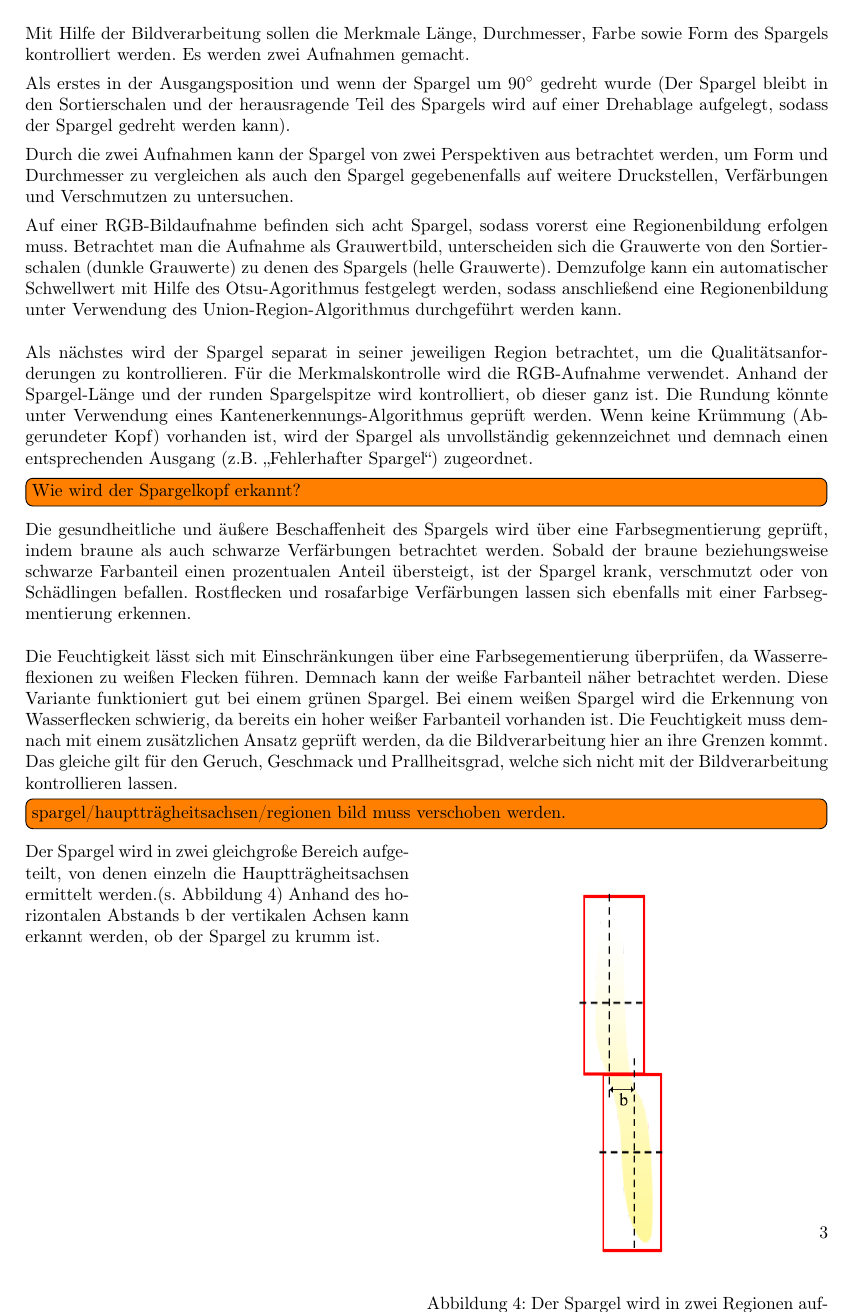
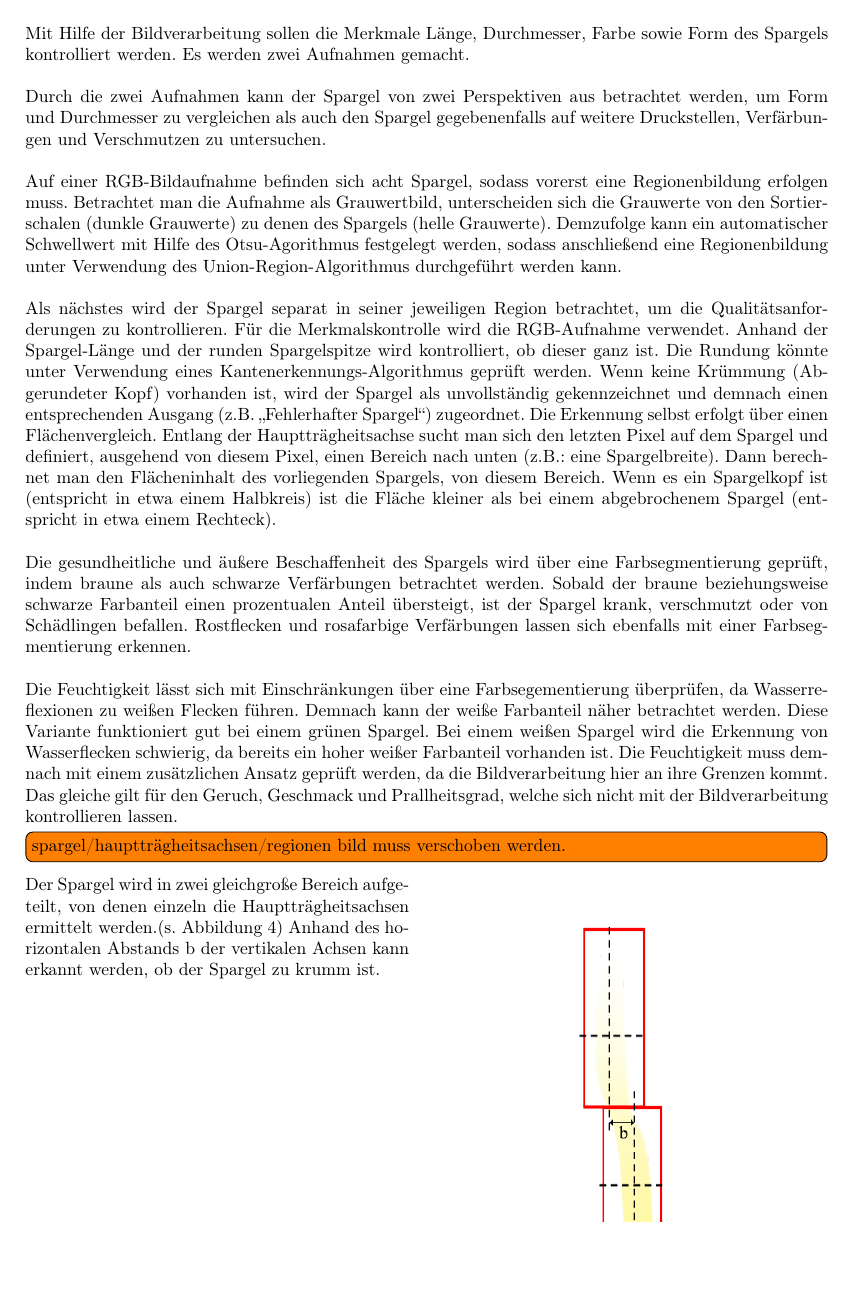
Before and after one commit to noshaba/TrackBall, a LaTeX problem sheet (ebvassignment02/latex_document/ezb.tex): part of page 3 of 5, cut so that both start at the same text, the shorter picture padded with empty space. Compiled offline with pdfLaTeX.

Commit message:
Spargelkopferkennung hinzugefügt

```diff
--- a/ebvassignment02/latex_document/ezb.tex
+++ b/ebvassignment02/latex_document/ezb.tex
@@ -56,15 +56,14 @@ Für die Merkmalskontrolle soll eine Bildaufnahme vom Spargel gemacht werden, wo
 Innerhalb des geschlossenen Systems, wo die Bildverarbeitung zum Einsatz kommt, werden zwei Kameras verwendet, die sich über den Spargelschalen und im Winkel von 90$\degree$ zueinander, in Blickrichtung der Schalenflächen ausgerichtet befinden (s. Abb. \ref{fig:kameras}). Die Kameras nehmen synchron einen definierten Bereich auf, der eine Sortierschale umfasst.
 \clearpage
 \subsubsection*{Fehler- und Merkmalskontrolle}
-Mit Hilfe der Bildverarbeitung sollen die Merkmale Länge, Durchmesser, Farbe sowie Form des Spargels kontrolliert werden. Es werden zwei Aufnahmen gemacht.
-
-Als erstes in der Ausgangsposition und wenn der Spargel um 90$\degree$ gedreht wurde (Der Spargel bleibt in den Sortierschalen und der herausragende Teil des Spargels wird auf einer Drehablage aufgelegt, sodass der Spargel gedreht werden kann).
-
-Durch die zwei Aufnahmen kann der Spargel von zwei Perspektiven aus betrachtet werden, um Form und Durchmesser zu vergleichen als auch den Spargel gegebenenfalls auf weitere Druckstellen, Verfärbungen und Verschmutzen zu untersuchen.
-
+Mit Hilfe der Bildverarbeitung sollen die Merkmale Länge, Durchmesser, Farbe sowie Form des Spargels kontrolliert werden. Es werden zwei Aufnahmen gemacht.\\
+\linebreak
+Durch die zwei Aufnahmen kann der Spargel von zwei Perspektiven aus betrachtet werden, um Form und Durchmesser zu vergleichen als auch den Spargel gegebenenfalls auf weitere Druckstellen, Verfärbungen und Verschmutzen zu untersuchen.\\
+\linebreak
 Auf einer RGB-Bildaufnahme befinden sich acht Spargel, sodass vorerst eine Regionenbildung erfolgen muss. Betrachtet man die Aufnahme als Grauwertbild, unterscheiden sich die Grauwerte von den Sortierschalen (dunkle Grauwerte) zu denen des Spargels (helle Grauwerte). Demzufolge kann ein automatischer Schwellwert mit Hilfe des Otsu-Agorithmus festgelegt werden, sodass anschließend eine Regionenbildung unter Verwendung des Union-Region-Algorithmus durchgeführt werden kann.\\
 \linebreak
-Als nächstes wird der Spargel separat in seiner jeweiligen Region betrachtet, um die Qualitätsanforderungen zu kontrollieren. Für die Merkmalskontrolle wird die RGB-Aufnahme verwendet. Anhand der Spargel-Länge und der runden Spargelspitze wird kontrolliert, ob dieser ganz ist. Die Rundung könnte unter Verwendung eines Kantenerkennungs-Algorithmus geprüft werden. Wenn keine Krümmung (Abgerundeter Kopf) vorhanden ist, wird der Spargel als unvollständig gekennzeichnet und demnach einen entsprechenden Ausgang (z.B. \glqq Fehlerhafter Spargel\grqq) zugeordnet. \todo[inline]{Wie wird der Spargelkopf erkannt?}
+Als nächstes wird der Spargel separat in seiner jeweiligen Region betrachtet, um die Qualitätsanforderungen zu kontrollieren. Für die Merkmalskontrolle wird die RGB-Aufnahme verwendet. Anhand der Spargel-Länge und der runden Spargelspitze wird kontrolliert, ob dieser ganz ist. Die Rundung könnte unter Verwendung eines Kantenerkennungs-Algorithmus geprüft werden. Wenn keine Krümmung (Abgerundeter Kopf) vorhanden ist, wird der Spargel als unvollständig gekennzeichnet und demnach einen entsprechenden Ausgang (z.B. \glqq Fehlerhafter Spargel\grqq) zugeordnet. Die Erkennung selbst erfolgt über einen Flächenvergleich. Entlang der Hauptträgheitsachse sucht man sich den letzten Pixel auf dem Spargel und definiert, ausgehend von diesem Pixel, einen Bereich nach unten (z.B.: eine Spargelbreite). Dann berechnet man den Flächeninhalt des vorliegenden Spargels, von diesem Bereich. Wenn es ein Spargelkopf ist (entspricht in etwa einem Halbkreis) ist die Fläche kleiner als bei einem abgebrochenem Spargel (entspricht in etwa einem Rechteck).\\
+\linebreak
 Die gesundheitliche und äußere Beschaffenheit des Spargels wird über eine Farbsegmentierung geprüft, indem braune als auch schwarze Verfärbungen betrachtet werden. Sobald der braune beziehungsweise schwarze Farbanteil einen prozentualen Anteil übersteigt, ist der Spargel krank, verschmutzt oder von Schädlingen befallen. Rostflecken und rosafarbige Verfärbungen lassen sich ebenfalls mit einer Farbsegmentierung erkennen.\\
 \linebreak
 Die Feuchtigkeit lässt sich mit Einschränkungen über eine Farbsegementierung überprüfen, da Wasserreflexionen zu weißen Flecken führen. Demnach kann der weiße Farbanteil näher betrachtet werden. Diese Variante funktioniert gut bei einem grünen Spargel. Bei einem weißen Spargel wird die Erkennung von Wasserflecken schwierig, da bereits ein hoher weißer Farbanteil vorhanden ist. Die Feuchtigkeit muss demnach mit einem zusätzlichen Ansatz geprüft werden, da die Bildverarbeitung hier an ihre Grenzen kommt. Das gleiche gilt für den Geruch, Geschmack und Prallheitsgrad, welche sich nicht mit der Bildverarbeitung kontrollieren lassen.\todo[inline]{spargel/hauptträgheitsachsen/regionen bild muss verschoben werden.}
```
